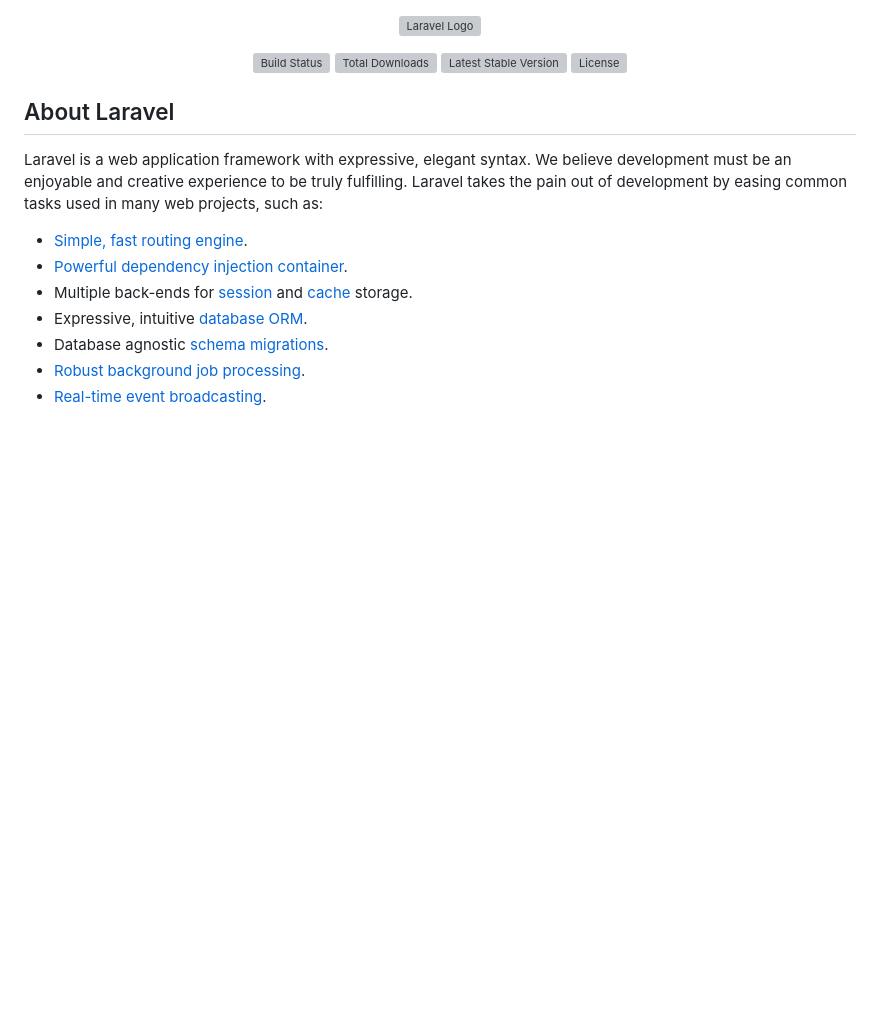
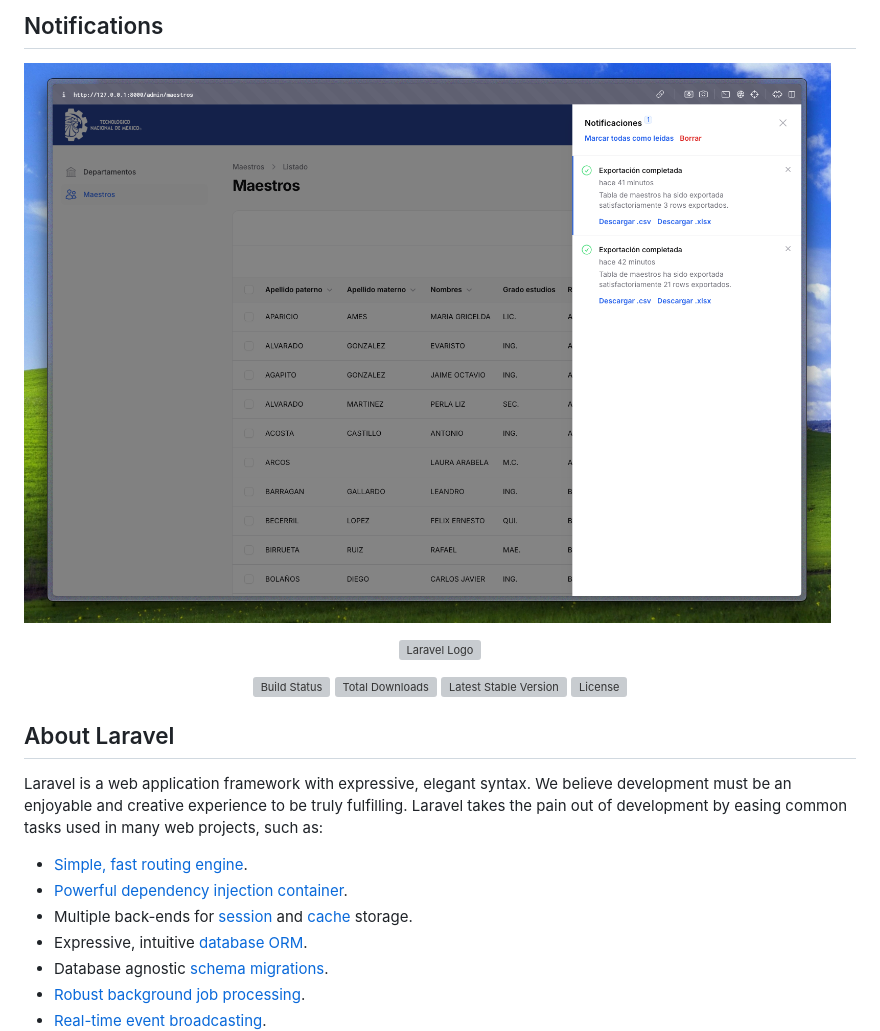
Before and after one commit to Pvngu/Scholar-app, a Markdown page: README.md, the part around the change printed below. Drawn GitHub-style; pictures changed too: public/screenshots/notifications.png (added); blank space fills up the shorter version; grey boxes are pictures that could not be loaded.

Commit message:
Add project preview section to README with screenshots for login, departments, teachers, add teacher, and notifications

```diff
--- a/README.md
+++ b/README.md
@@ -1,3 +15,6 @@
+## Notifications
+![App Screenshot](/public/screenshots/notifications.png)
+
 <p align="center"><a href="https://laravel.com" target="_blank"><img src="https://raw.githubusercontent.com/laravel/art/master/logo-lockup/5%20SVG/2%20CMYK/1%20Full%20Color/laravel-logolockup-cmyk-red.svg" width="400" alt="Laravel Logo"></a></p>
 
 <p align="center">
```
Also changed, not shown: other parts of README.md (+14 -0 lines), public/screenshots/add_teacher.png (added), public/screenshots/departments.png (added), public/screenshots/login.png (added), public/screenshots/teacher.png (added).
